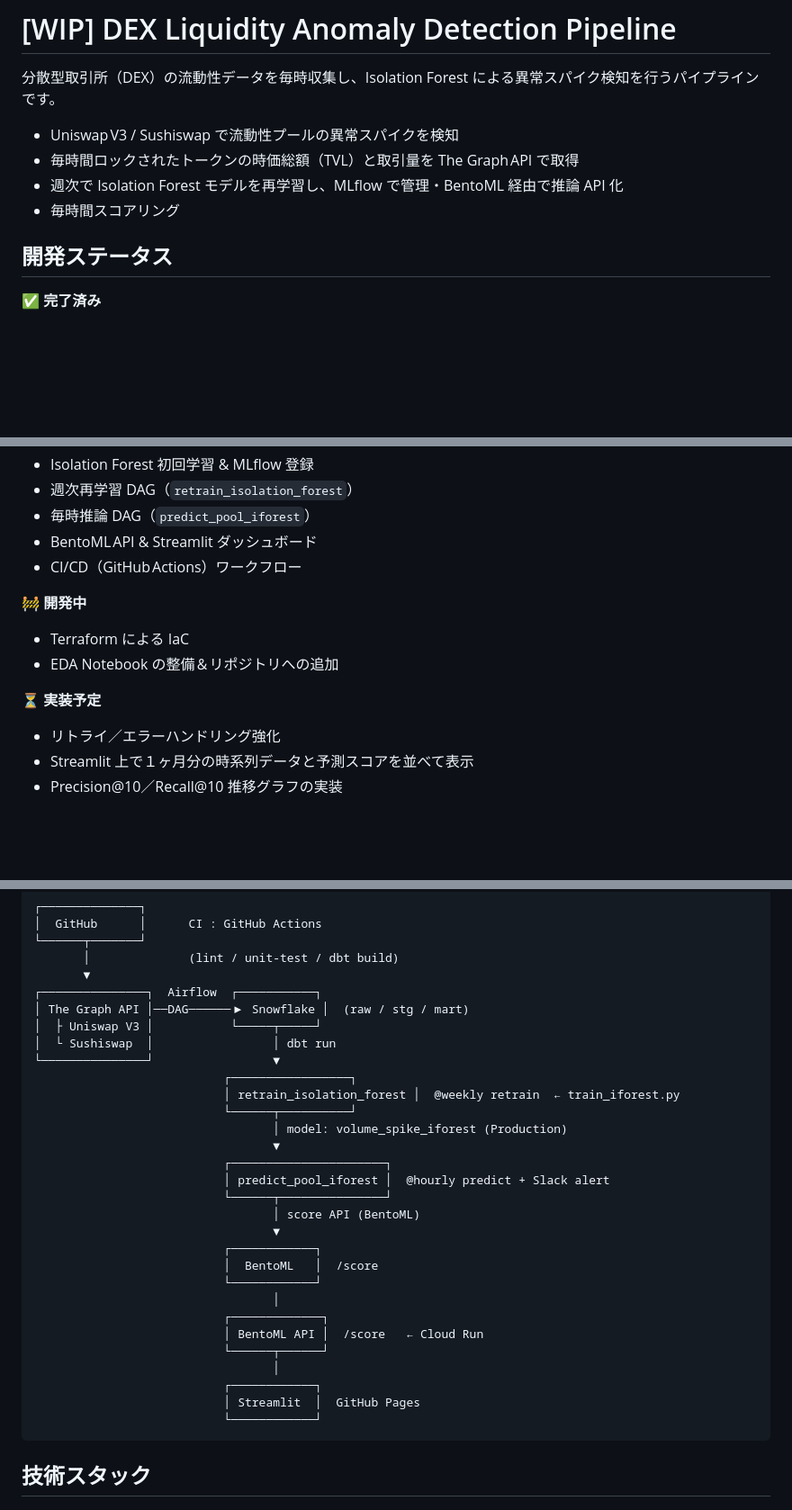
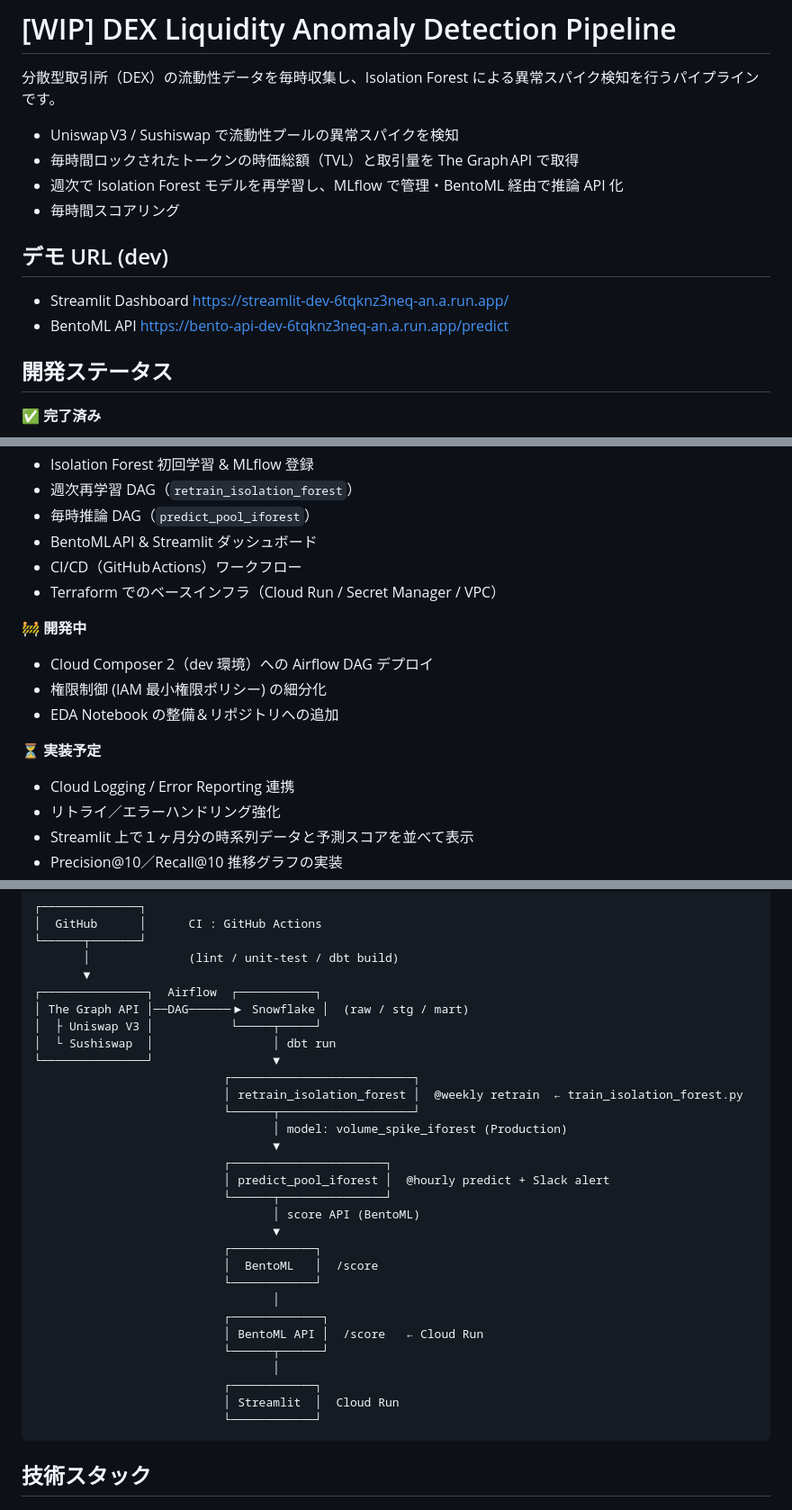
Before and after one commit to kosaki08/dex-liquidity-anomaly-detection, a Markdown page: README.md, 3 parts joined by grey strips. Shown at 90% size. Drawn GitHub-style; blank space fills up the shorter version.

Commit message:
READMEを更新
- デモURLと開発ステータスの更新を追加
- READMEのStreamlitのデプロイ先をCloud Runに変更し、DAG名を修正

````diff
--- a/README.md
+++ b/README.md
@@ -6,6 +6,13 @@
 - 毎時間ロックされたトークンの時価総額（TVL）と取引量を The Graph API で取得
 - 週次で Isolation Forest モデルを再学習し、MLflow で管理・BentoML 経由で推論 API 化
 - 毎時間スコアリング
+
+## デモ URL (dev)
+
+- Streamlit Dashboard
+  <https://streamlit-dev-6tqknz3neq-an.a.run.app/>
+- BentoML API
+  <https://bento-api-dev-6tqknz3neq-an.a.run.app/predict>
 
 ## 開発ステータス
 
@@ -19,14 +26,17 @@
 - 毎時推論 DAG（`predict_pool_iforest`）
 - BentoML API & Streamlit ダッシュボード
 - CI/CD（GitHub Actions）ワークフロー
+- Terraform でのベースインフラ（Cloud Run / Secret Manager / VPC）
 
 **🚧 開発中**
 
-- Terraform による IaC
+- Cloud Composer 2（dev 環境）への Airflow DAG デプロイ
+- 権限制御 (IAM 最小権限ポリシー) の細分化
 - EDA Notebook の整備＆リポジトリへの追加
 
 **⏳ 実装予定**
 
+- Cloud Logging / Error Reporting 連携
 - リトライ／エラーハンドリング強化
 - Streamlit 上で１ヶ月分の時系列データと予測スコアを並べて表示
 - Precision\@10／Recall\@10 推移グラフの実装
@@ -46,9 +56,9 @@
 │  ├ Uniswap V3 │           └─────┬─────┘
 │  └ Sushiswap  │                 │ dbt run
 └───────────────┘                 ▼
-                           ┌─────────────────┐
-                           │ retrain_isolation_forest │  @weekly retrain  ← train_iforest.py
-                           └──────┬──────────┘
+                           ┌──────────────────────────┐
+                           │ retrain_isolation_forest │  @weekly retrain  ← train_isolation_forest.py
+                           └──────┬───────────────────┘
                                   │ model: volume_spike_iforest (Production)
                                   ▼
                            ┌──────────────────────┐
@@ -65,7 +75,7 @@
                            └──────┬──────┘
                                   │
                            ┌────────────┐
-                           │ Streamlit  │  GitHub Pages
+                           │ Streamlit  │  Cloud Run
                            └────────────┘
 ```
 
````
